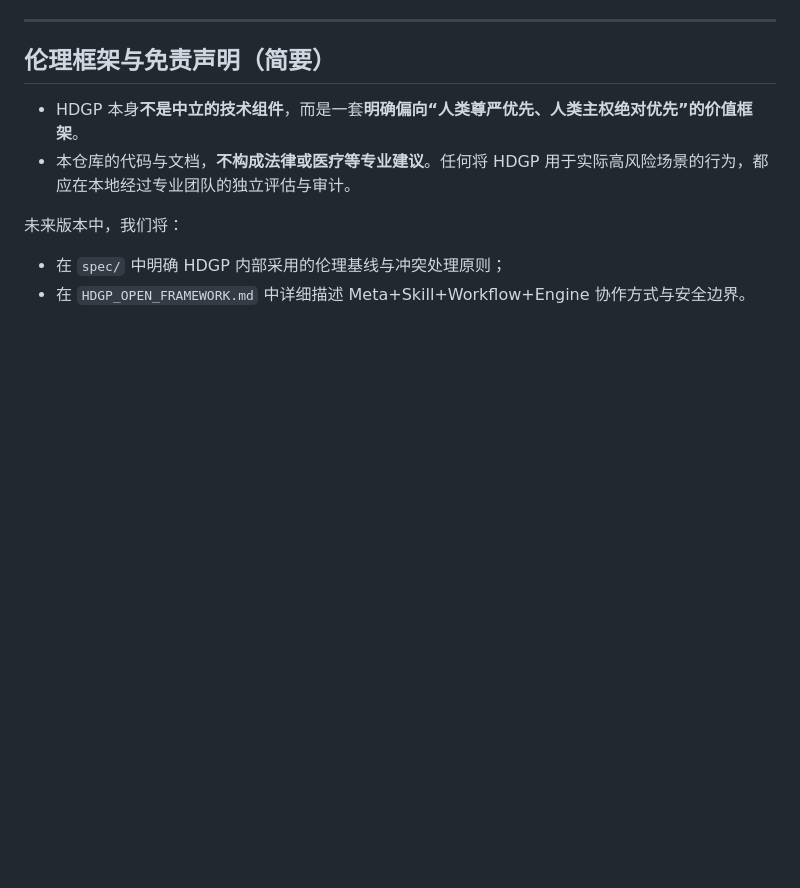
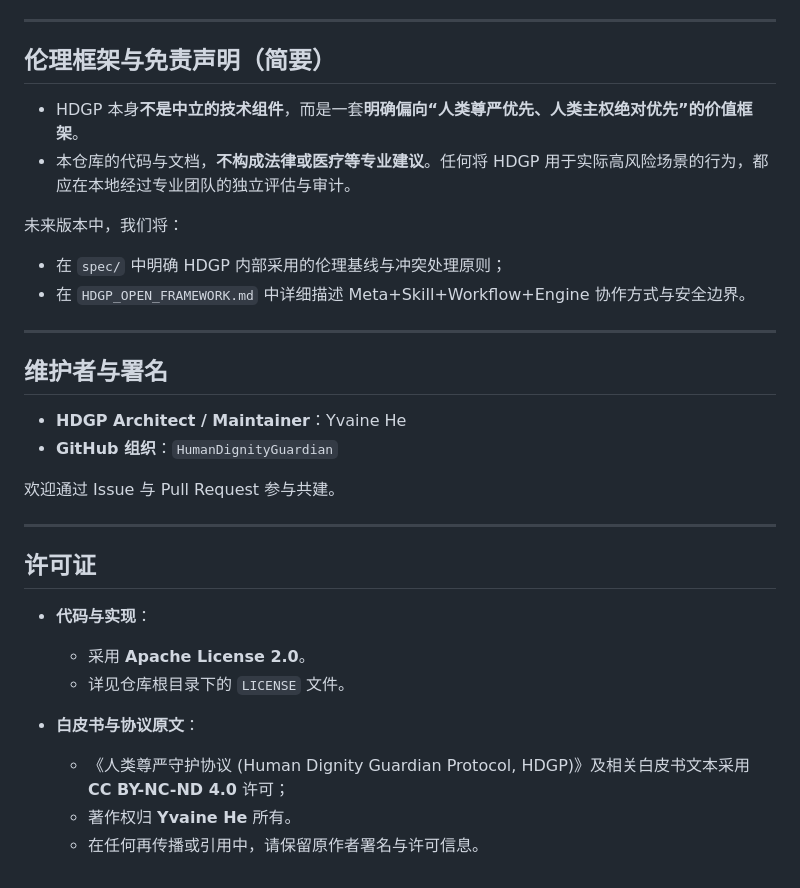
Before and after one commit to HumanDignityGuardian/HDGP-protocol, a Markdown page: README.md, the part around the change. Rendered like a GitHub page; blank space fills up the shorter version.

Commit message:
docs: add maintainer and license sections
Made-with: Cursor

```diff
--- a/README.md
+++ b/README.md
@@ -130,3 +130,25 @@ HDGP 希望像 TLS 之于网络安全那样，长期演化为：
 
 - 在 `spec/` 中明确 HDGP 内部采用的伦理基线与冲突处理原则；
 - 在 `HDGP_OPEN_FRAMEWORK.md` 中详细描述 Meta+Skill+Workflow+Engine 协作方式与安全边界。
+
+---
+
+## 维护者与署名
+
+- **HDGP Architect / Maintainer**：Yvaine He
+- **GitHub 组织**：`HumanDignityGuardian`
+
+欢迎通过 Issue 与 Pull Request 参与共建。
+
+---
+
+## 许可证
+
+- **代码与实现**：
+  - 采用 **Apache License 2.0**。
+  - 详见仓库根目录下的 `LICENSE` 文件。
+
+- **白皮书与协议原文**：
+  - 《人类尊严守护协议 (Human Dignity Guardian Protocol, HDGP)》及相关白皮书文本采用 **CC BY-NC-ND 4.0** 许可；
+  - 著作权归 **Yvaine He** 所有。
+  - 在任何再传播或引用中，请保留原作者署名与许可信息。
```
